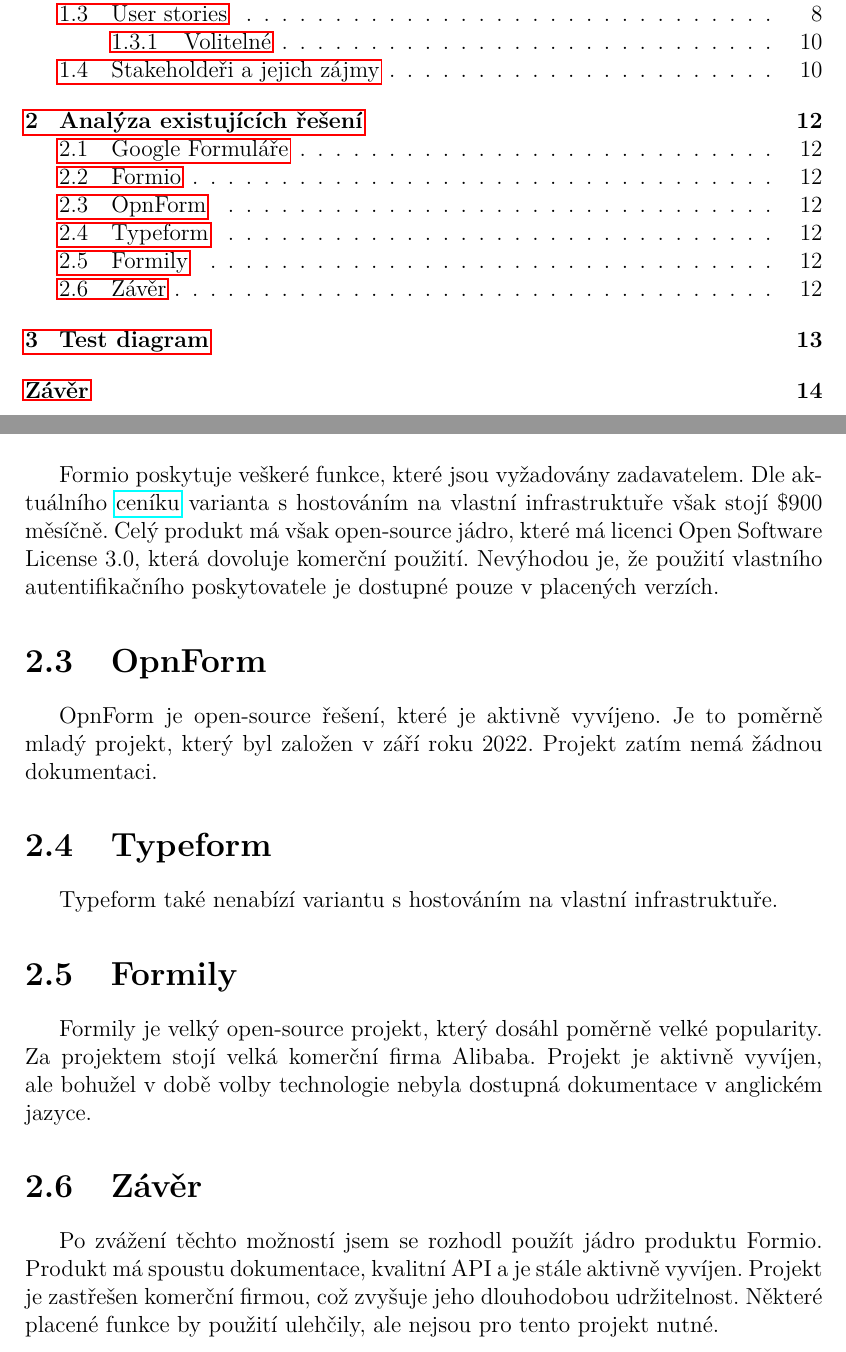
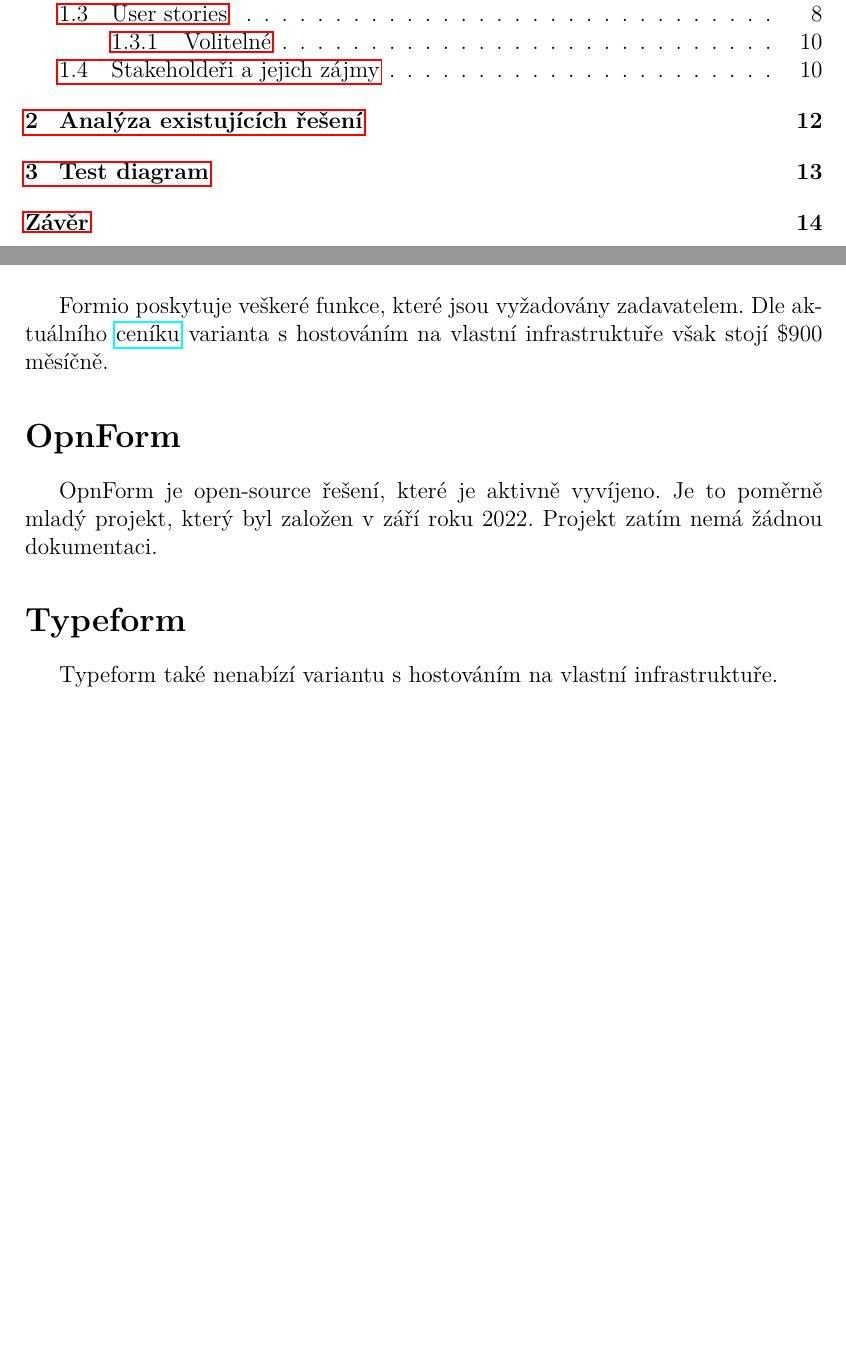
Before and after one commit to PatrikTrefil/bakalarska-prace, a LaTeX thesis (src/prace.tex, which reads src/kap02.tex): two parts of pages 5 and 16 of 22, joined at a grey line, cut so that both start at the same text, the shorter picture padded with empty space. Compiled offline with pdfLaTeX.

Commit message:
remove numbering from sections where unnecessary

```diff
--- a/src/kap02.tex
+++ b/src/kap02.tex
@@ -6,32 +6,17 @@
 
 Google Formuláře nenabízejí variantu s hostováním na vlastní infrastruktuře.
 
-\section{Formio}\label{sec:formio}
+\section*{Formio}\label{sec:formio}
 
 Formio poskytuje veškeré funkce, které jsou vyžadovány zadavatelem.
 Dle aktuálního \href{https://form.io/pricing}{ceníku} varianta s hostováním na vlastní infrastruktuře však stojí \$900 měsíčně.
-Celý produkt má však open-source jádro, které má licenci Open Software License 3.0, která dovoluje komerční použití.
-Nevýhodou je, že použití vlastního autentifikačního poskytovatele je dostupné pouze v placených verzích.
 
-\section{OpnForm}\label{sec:opnform}
+\section*{OpnForm}\label{sec:opnform}
 
 OpnForm je open-source řešení, které je aktivně vyvíjeno.
 Je to poměrně mladý projekt, který byl založen v září roku 2022.
 Projekt zatím nemá žádnou dokumentaci.
 
-\section{Typeform}\label{sec:typeform}
+\section*{Typeform}\label{sec:typeform}
 
 Typeform také nenabízí variantu s hostováním na vlastní infrastruktuře.
-
-\section{Formily}\label{sec:formily}
-
-Formily je velký open-source projekt, který dosáhl poměrně velké popularity.
-Za projektem stojí velká komerční firma Alibaba.
-Projekt je aktivně vyvíjen, ale bohužel v době volby technologie nebyla dostupná dokumentace v anglickém jazyce.
-
-\section{Závěr}\label{sec:zaver}
-
-Po zvážení těchto možností jsem se rozhodl použít jádro produktu Formio.
-Produkt má spoustu dokumentace, kvalitní API a je stále aktivně vyvíjen.
-Projekt je zastřešen komerční firmou, což zvyšuje jeho dlouhodobou udržitelnost.
-Některé placené funkce by použití ulehčily, ale nejsou pro tento projekt nutné.
```
Also changed, not shown: src/kap02.tex (2 more changed lines).
